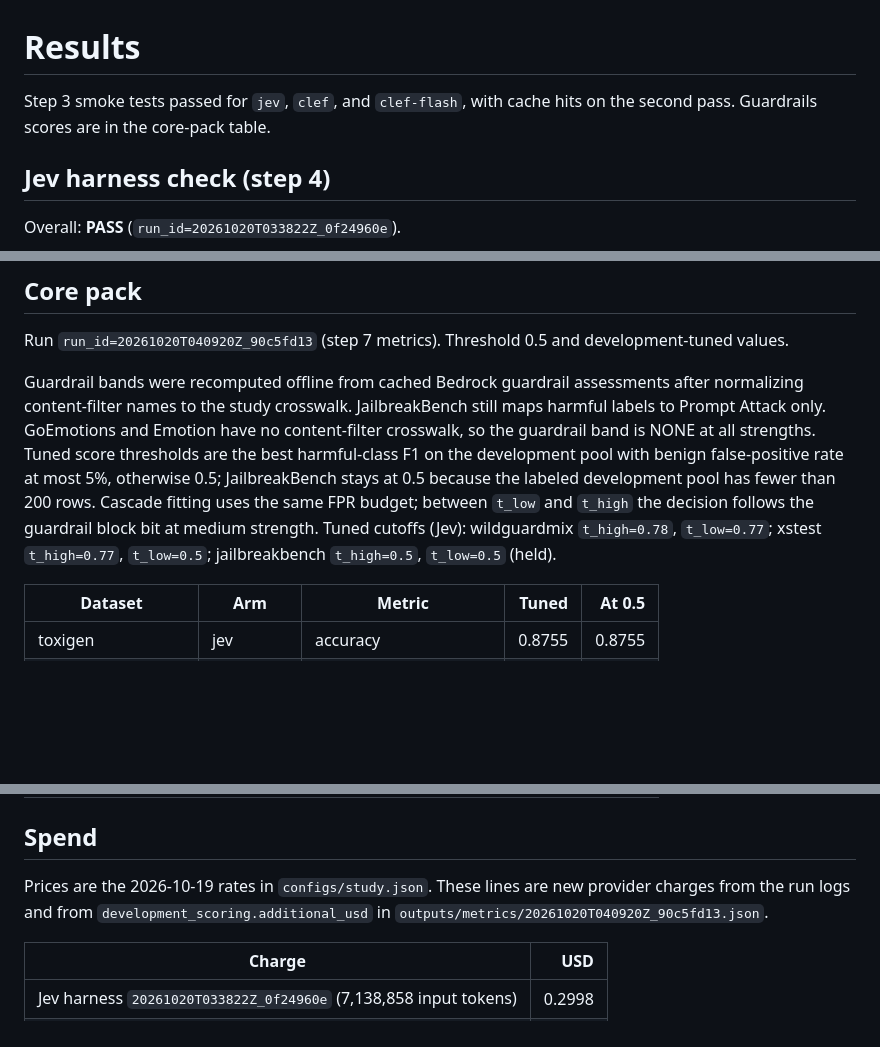
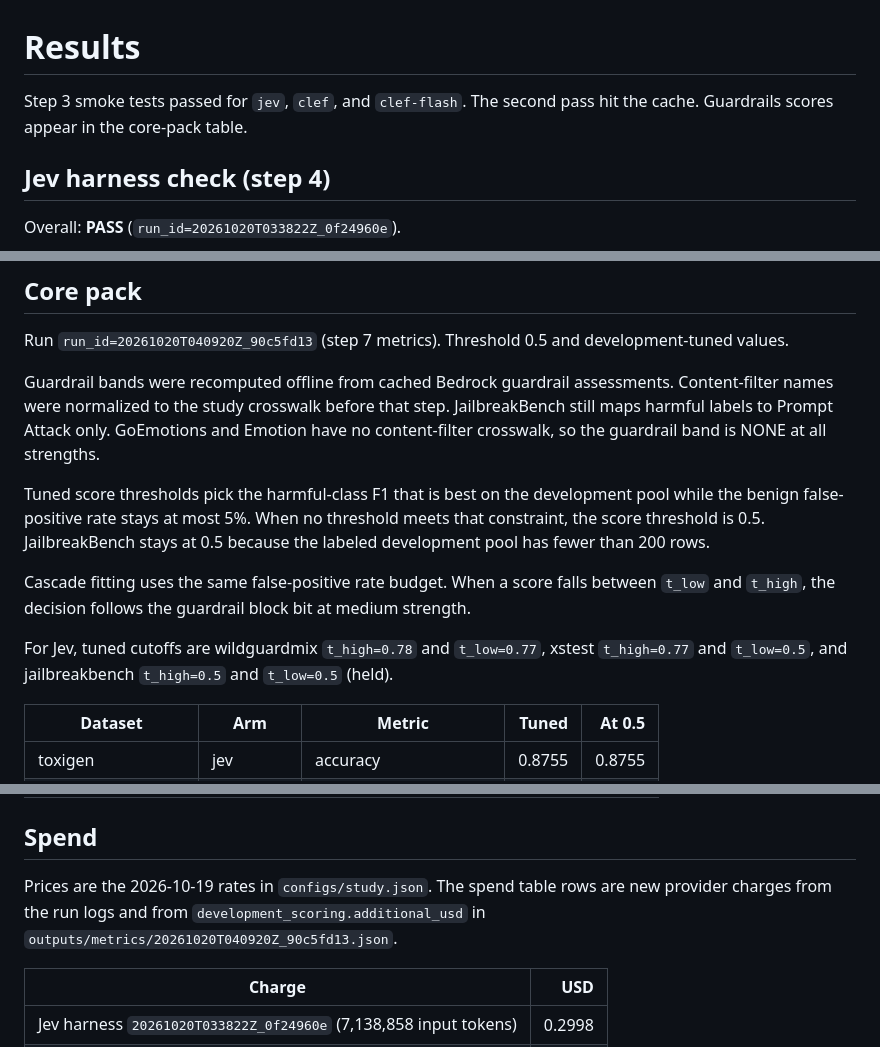
Before and after one commit to METResearchGroup/mind_technology_lab_experiments, a Markdown page: experiments/safety_decision_models_2026_10_19/RESULTS.md, 3 parts joined by grey strips. GitHub-like rendering; blank space fills up the shorter version.

Commit message:
Clarify prose in safety decision models RESULTS without changing metrics.
Co-authored-by: mark-torres10 <mark-torres10@users.noreply.github.com>

```diff
--- a/experiments/safety_decision_models_2026_10_19/RESULTS.md
+++ b/experiments/safety_decision_models_2026_10_19/RESULTS.md
@@ -1,6 +1,6 @@
 # Results
 
-Step 3 smoke tests passed for `jev`, `clef`, and `clef-flash`, with cache hits on the second pass. Guardrails scores are in the core-pack table.
+Step 3 smoke tests passed for `jev`, `clef`, and `clef-flash`. The second pass hit the cache. Guardrails scores appear in the core-pack table.
 
 ## Jev harness check (step 4)
 
@@ -23,7 +23,13 @@ Manifest: `outputs/manifests/20261020T033822Z_0f24960e.json`.
 
 Run `run_id=20261020T040920Z_90c5fd13` (step 7 metrics). Threshold 0.5 and development-tuned values.
 
-Guardrail bands were recomputed offline from cached Bedrock guardrail assessments after normalizing content-filter names to the study crosswalk. JailbreakBench still maps harmful labels to Prompt Attack only. GoEmotions and Emotion have no content-filter crosswalk, so the guardrail band is NONE at all strengths. Tuned score thresholds are the best harmful-class F1 on the development pool with benign false-positive rate at most 5%, otherwise 0.5; JailbreakBench stays at 0.5 because the labeled development pool has fewer than 200 rows. Cascade fitting uses the same FPR budget; between `t_low` and `t_high` the decision follows the guardrail block bit at medium strength. Tuned cutoffs (Jev): wildguardmix `t_high=0.78`, `t_low=0.77`; xstest `t_high=0.77`, `t_low=0.5`; jailbreakbench `t_high=0.5`, `t_low=0.5` (held).
+Guardrail bands were recomputed offline from cached Bedrock guardrail assessments. Content-filter names were normalized to the study crosswalk before that step. JailbreakBench still maps harmful labels to Prompt Attack only. GoEmotions and Emotion have no content-filter crosswalk, so the guardrail band is NONE at all strengths.
+
+Tuned score thresholds pick the harmful-class F1 that is best on the development pool while the benign false-positive rate stays at most 5%. When no threshold meets that constraint, the score threshold is 0.5. JailbreakBench stays at 0.5 because the labeled development pool has fewer than 200 rows.
+
+Cascade fitting uses the same false-positive rate budget. When a score falls between `t_low` and `t_high`, the decision follows the guardrail block bit at medium strength.
+
+For Jev, tuned cutoffs are wildguardmix `t_high=0.78` and `t_low=0.77`, xstest `t_high=0.77` and `t_low=0.5`, and jailbreakbench `t_high=0.5` and `t_low=0.5` (held).
 
 | Dataset | Arm | Metric | Tuned | At 0.5 |
 | --- | --- | --- | ---: | ---: |
@@ -86,7 +92,7 @@ Guardrail bands were recomputed offline from cached Bedrock guardrail assessment
 
 ## Spend
 
-Prices are the 2026-10-19 rates in `configs/study.json`. These lines are new provider charges from the run logs and from `development_scoring.additional_usd` in `outputs/metrics/20261020T040920Z_90c5fd13.json`.
+Prices are the 2026-10-19 rates in `configs/study.json`. The spend table rows are new provider charges from the run logs and from `development_scoring.additional_usd` in `outputs/metrics/20261020T040920Z_90c5fd13.json`.
 
 | Charge | USD |
 | --- | ---: |
```
Also changed, not shown: other parts of experiments/safety_decision_models_2026_10_19/RESULTS.md (+1 -1 lines).
